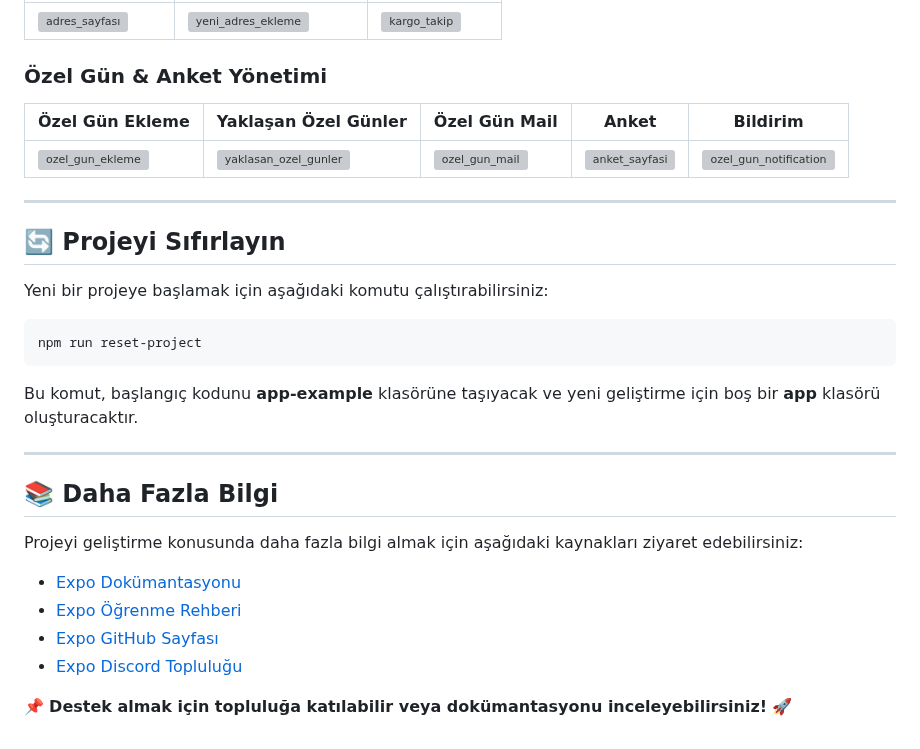
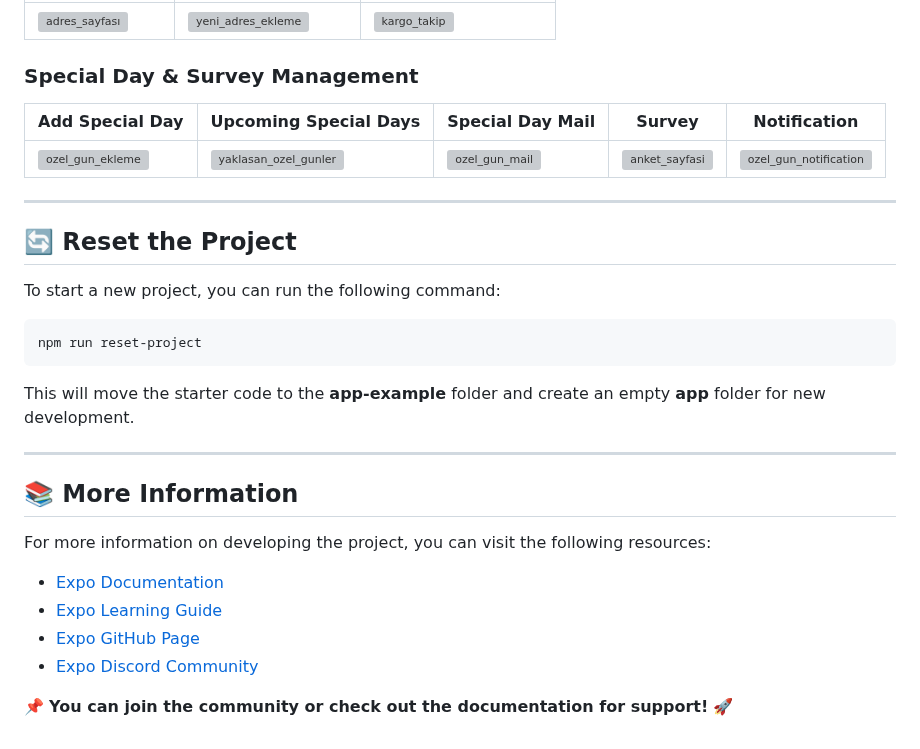
Before and after one commit to BetullKircil/MakeSurpriseApp, a Markdown page: README.md, the part around one of its changes. Rendered like a GitHub page; grey boxes are pictures that could not be loaded.

````diff
--- a/README.md
+++ b/README.md
@@ -63,27 +63,27 @@ Bu proje, React Native ve Expo framework'ü ile geliştirilmiştir ve kullanıc
 | ![adres_sayfası](https://github.com/user-attachments/assets/8cd08bd0-0937-4f98-86f5-c26d05673b9b) | ![yeni_adres_ekleme](https://github.com/user-attachments/assets/26c2202e-ef6f-49fe-9a6f-e7f9cdbdfc6c) | ![kargo_takip](https://github.com/user-attachments/assets/74d1cc64-d2fc-4e62-ba8d-5597f4234485) |
 
-### **Özel Gün & Anket Yönetimi**
-| Özel Gün Ekleme | Yaklaşan Özel Günler | Özel Gün Mail | Anket | Bildirim |
-|---------------|-------------------|--------------|-------|----------|
+### **Special Day & Survey Management**
+| Add Special Day | Upcoming Special Days | Special Day Mail | Survey | Notification |
+|-----------------|-----------------------|------------------|--------|--------------|
 | ![ozel_gun_ekleme](https://github.com/user-attachments/assets/ec4efeda-0557-4866-917a-5c8e53d2ac6b) | ![yaklasan_ozel_gunler](https://github.com/user-attachments/assets/9c83d7d0-e7e1-478f-ba65-ab4915d9b4f1) | ![ozel_gun_mail](https://github.com/user-attachments/assets/d6e8517e-2257-41f7-8c9e-4b1166a0ed36) | ![anket_sayfasi](https://github.com/user-attachments/assets/e8fe4887-a7b7-41bf-ba5d-2afb79717bf2) | ![ozel_gun_notification](https://github.com/user-attachments/assets/f1b42077-f7a4-4f03-afb3-1412517ec590) |
 
 ---
 
-## 🔄 Projeyi Sıfırlayın
-Yeni bir projeye başlamak için aşağıdaki komutu çalıştırabilirsiniz:
+## 🔄 Reset the Project
+To start a new project, you can run the following command:
 ```bash
 npm run reset-project
 ```
-Bu komut, başlangıç kodunu **app-example** klasörüne taşıyacak ve yeni geliştirme için boş bir **app** klasörü oluşturacaktır.
+This will move the starter code to the **app-example** folder and create an empty **app** folder for new development.
 
 ---
 
-## 📚 Daha Fazla Bilgi
-Projeyi geliştirme konusunda daha fazla bilgi almak için aşağıdaki kaynakları ziyaret edebilirsiniz:
+## 📚 More Information
+For more information on developing the project, you can visit the following resources:
 
-- [Expo Dokümantasyonu](https://docs.expo.dev/)
-- [Expo Öğrenme Rehberi](https://docs.expo.dev/tutorial/introduction/)
-- [Expo GitHub Sayfası](https://github.com/expo/expo)
-- [Expo Discord Topluluğu](https://chat.expo.dev)
+- [Expo Documentation](https://docs.expo.dev/)
+- [Expo Learning Guide](https://docs.expo.dev/tutorial/introduction/)
+- [Expo GitHub Page](https://github.com/expo/expo)
+- [Expo Discord Community](https://chat.expo.dev)
 
-📌 **Destek almak için topluluğa katılabilir veya dokümantasyonu inceleyebilirsiniz!** 🚀
+📌 **You can join the community or check out the documentation for support!** 🚀
````
Also changed, not shown: other parts of README.md (+30 -30 lines).
